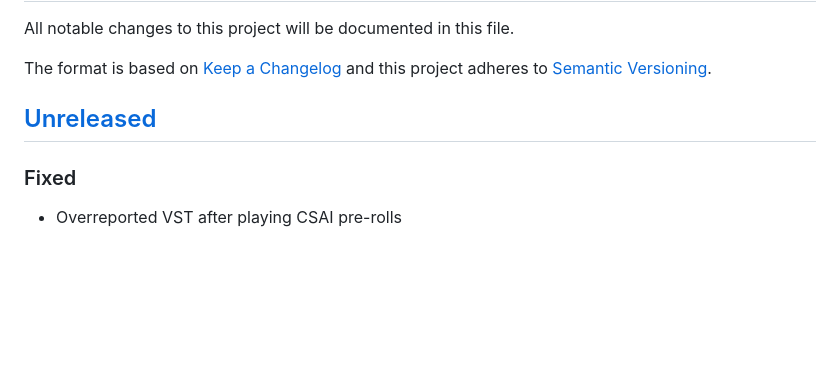
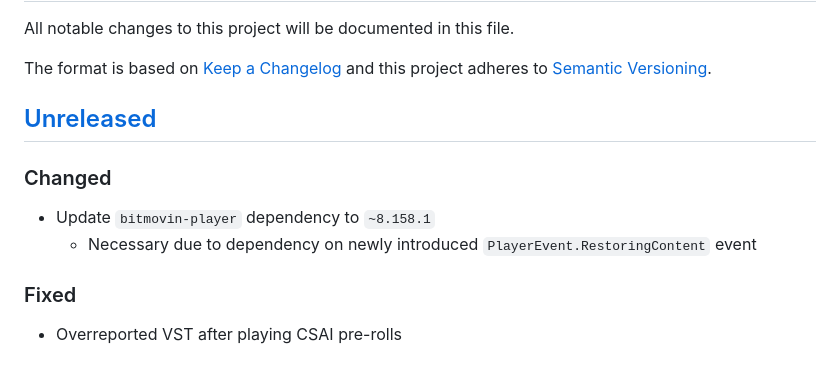
Before and after one commit to bitmovin/bitmovin-player-web-analytics-conviva, a Markdown page: CHANGELOG.md, the part around the change. Drawn GitHub-style; blank space fills up the shorter version.

Commit message:
Add more detailed CHANGELOG entry
Co-authored-by: Mukul Mishra <mkmishra1895@gmail.com>
Co-authored-by: Giuseppe Samela <giuseppe.samela@gmail.com>

```diff
--- a/CHANGELOG.md
+++ b/CHANGELOG.md
@@ -6,6 +6,10 @@ The format is based on [Keep a Changelog](http://keepachangelog.com/)
 and this project adheres to [Semantic Versioning](http://semver.org/).
 
 ## [Unreleased]
+### Changed
+- Update `bitmovin-player` dependency to `~8.158.1`
+  - Necessary due to dependency on newly introduced `PlayerEvent.RestoringContent` event
+
 ### Fixed
 - Overreported VST after playing CSAI pre-rolls
 
```
